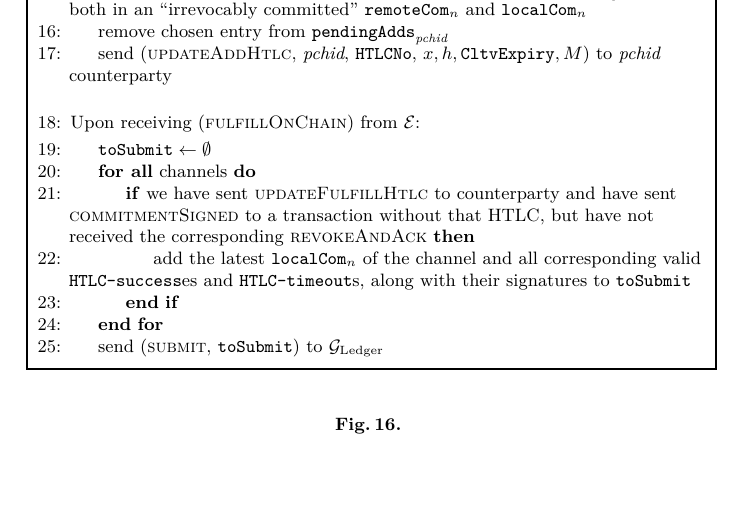
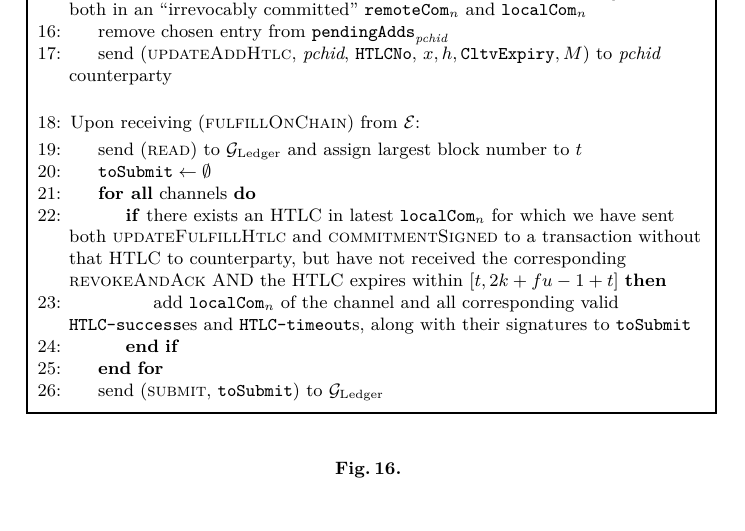
Before and after one commit to OrfeasLitos/PaymentChannels, a LaTeX paper (src/paymentChannels.tex, which reads src/protocol.tex): part of page 17 of 40, cut so that both start at the same text. Compiled offline with pdfLaTeX.

Commit message:
Fulfill on chain when expiry close

```diff
--- a/src/protocol.tex
+++ b/src/protocol.tex
@@ -832,12 +832,17 @@
 
         \State Upon receiving (\textsc{fulfillOnChain}) from \environment:
         \Indent
+          \State send (\textsc{read}) to \ledger{} and assign largest block
+          number to $t$
           \State $\mathtt{toSubmit} \gets \emptyset$
           \ForAll{channels}
-            \If{we have sent \textsc{updateFulfillHtlc} to counterparty and have
-            sent \textsc{commitmentSigned} to a transaction without that HTLC,
-            but have not received the corresponding \textsc{revokeAndAck}}
-              \State add the latest $\mathtt{localCom}_n$ of the channel and all
+            \If{there exists an HTLC in latest $\mathtt{localCom}_n$ for which
+            we have sent both \textsc{updateFulfillHtlc} and
+            \textsc{commitmentSigned} to a transaction without that HTLC to
+            counterparty, but have not received the corresponding
+            \textsc{revokeAndAck} AND the HTLC expires within $\left[t, 2k +
+            \tochain{} - 1 + t\right]$}
+              \State add $\mathtt{localCom}_n$ of the channel and all
               corresponding valid \texttt{HTLC-success}es and
               \texttt{HTLC-timeout}s, along with their signatures to
               \texttt{toSubmit}
```
